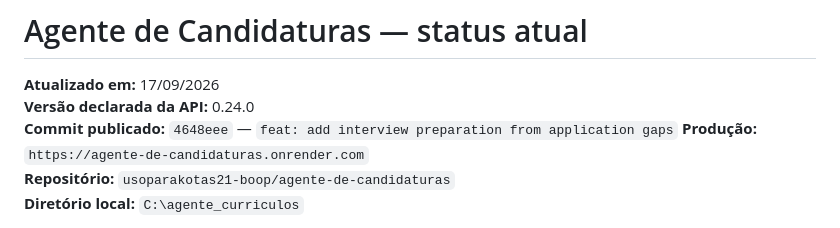
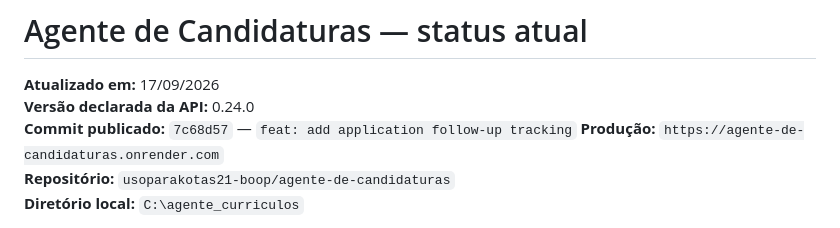
Before and after one commit to usoparakotas21-boop/agente-de-candidaturas, a Markdown page: PROJETO_STATUS_ATUAL.md, the part around the change. GitHub-like rendering.

Commit message:
docs: record follow-up tracking delivery

```diff
--- a/PROJETO_STATUS_ATUAL.md
+++ b/PROJETO_STATUS_ATUAL.md
@@ -2,7 +2,7 @@
 
 **Atualizado em:** 17/09/2026
 **Versão declarada da API:** 0.24.0
-**Commit publicado:** `4648eee` — `feat: add interview preparation from application gaps`
+**Commit publicado:** `7c68d57` — `feat: add application follow-up tracking`
 **Produção:** `https://agente-de-candidaturas.onrender.com`
 **Repositório:** `usoparakotas21-boop/agente-de-candidaturas`
 **Diretório local:** `C:\agente_curriculos`
```
